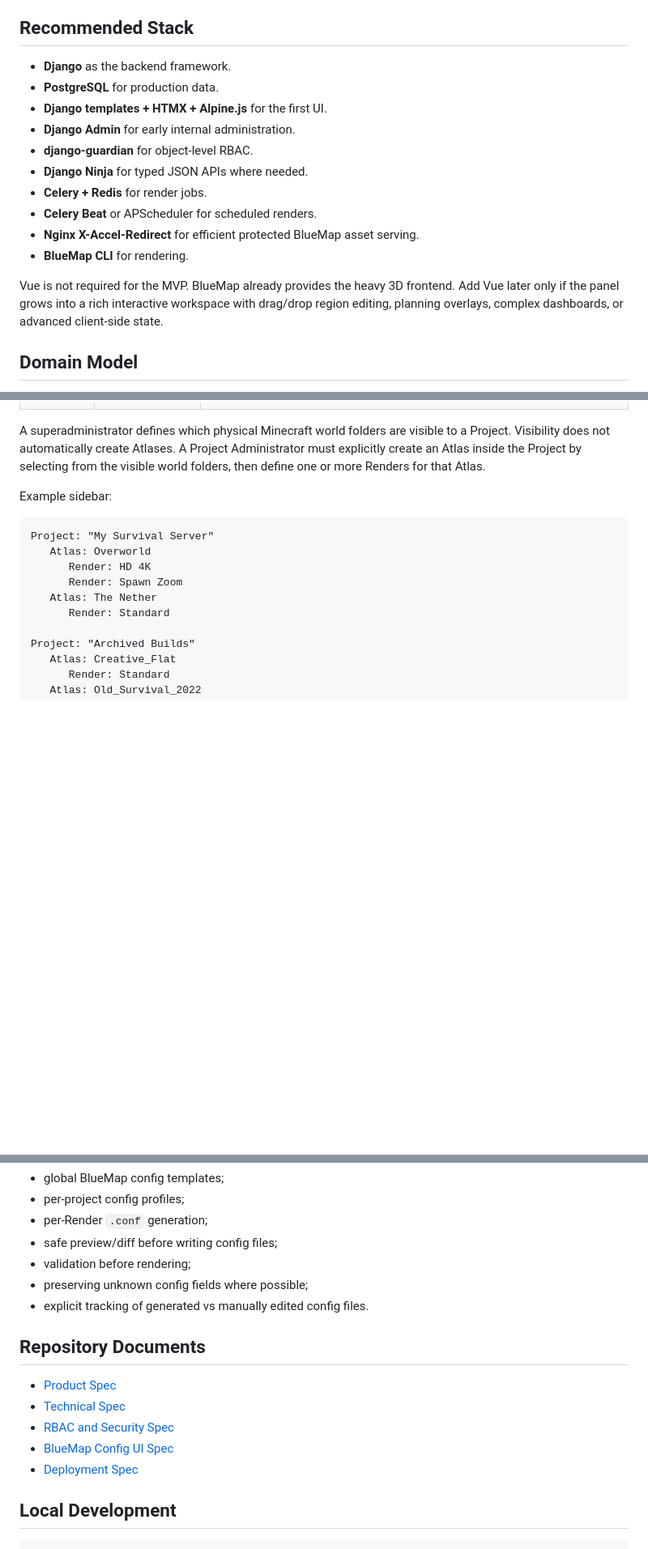
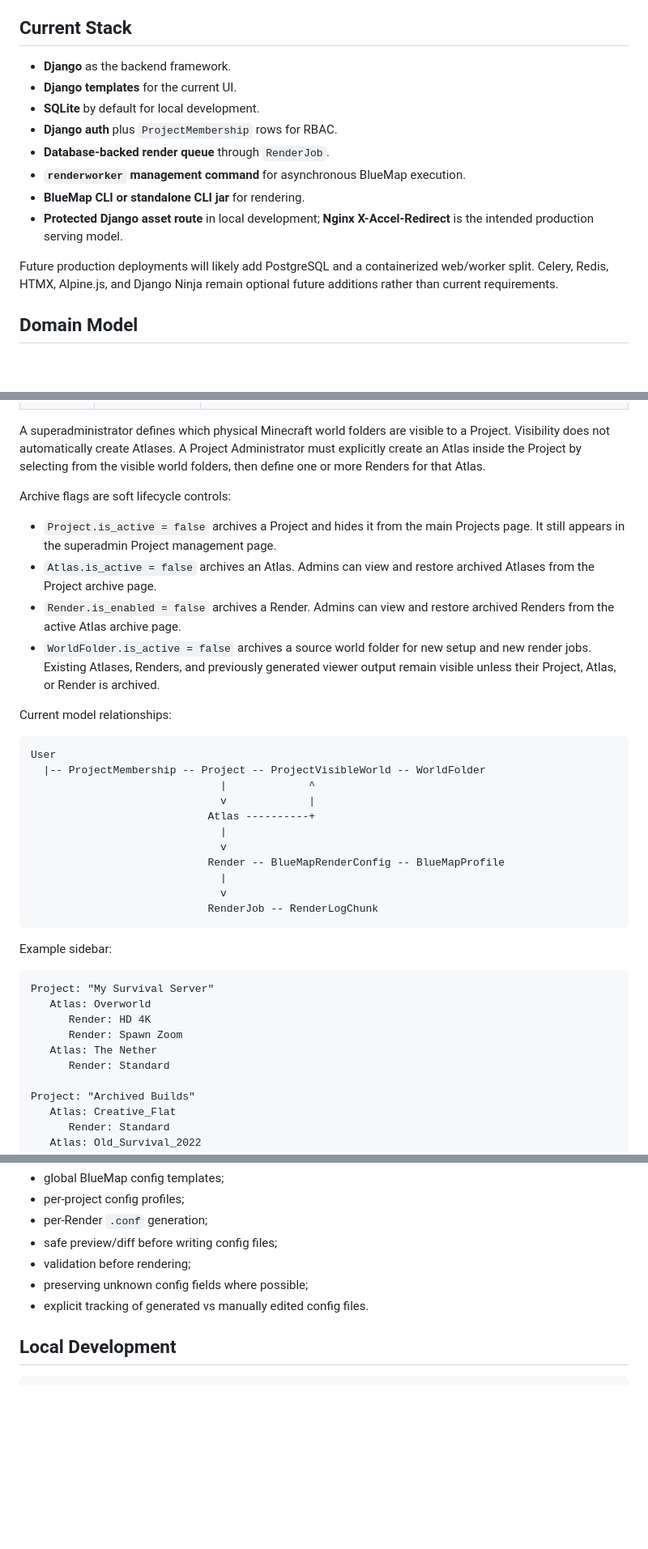
Before and after one commit to Cubolink/AtlasCrafter, a Markdown page: README.md, 3 parts joined by grey strips. Shown at 81% size. Rendered like a GitHub page; blank space fills up the shorter version.

Commit message:
docs: refresh readme and route reference

````diff
--- a/README.md
+++ b/README.md
@@ -20,20 +20,18 @@ Instead, the panel owns:
 - protected viewer entry points;
 - protected static asset delivery for BlueMap output.
 
-## Recommended Stack
+## Current Stack
 
 - **Django** as the backend framework.
-- **PostgreSQL** for production data.
-- **Django templates + HTMX + Alpine.js** for the first UI.
-- **Django Admin** for early internal administration.
-- **django-guardian** for object-level RBAC.
-- **Django Ninja** for typed JSON APIs where needed.
-- **Celery + Redis** for render jobs.
-- **Celery Beat** or APScheduler for scheduled renders.
-- **Nginx X-Accel-Redirect** for efficient protected BlueMap asset serving.
-- **BlueMap CLI** for rendering.
+- **Django templates** for the current UI.
+- **SQLite** by default for local development.
+- **Django auth** plus `ProjectMembership` rows for RBAC.
+- **Database-backed render queue** through `RenderJob`.
+- **`renderworker` management command** for asynchronous BlueMap execution.
+- **BlueMap CLI or standalone CLI jar** for rendering.
+- **Protected Django asset route** in local development; **Nginx X-Accel-Redirect** is the intended production serving model.
 
-Vue is not required for the MVP. BlueMap already provides the heavy 3D frontend. Add Vue later only if the panel grows into a rich interactive workspace with drag/drop region editing, planning overlays, complex dashboards, or advanced client-side state.
+Future production deployments will likely add PostgreSQL and a containerized web/worker split. Celery, Redis, HTMX, Alpine.js, and Django Ninja remain optional future additions rather than current requirements.
 
 ## Domain Model
 
@@ -49,6 +47,29 @@ To avoid confusing BlueMap's map config entries with physical Minecraft worlds,
 | **Physical disk** | **Minecraft World** or **World Folder** | The actual save folder on disk. It is only referenced when creating or editing an Atlas. |
 
 A superadministrator defines which physical Minecraft world folders are visible to a Project. Visibility does not automatically create Atlases. A Project Administrator must explicitly create an Atlas inside the Project by selecting from the visible world folders, then define one or more Renders for that Atlas.
+
+Archive flags are soft lifecycle controls:
+
+- `Project.is_active = false` archives a Project and hides it from the main Projects page. It still appears in the superadmin Project management page.
+- `Atlas.is_active = false` archives an Atlas. Admins can view and restore archived Atlases from the Project archive page.
+- `Render.is_enabled = false` archives a Render. Admins can view and restore archived Renders from the active Atlas archive page.
+- `WorldFolder.is_active = false` archives a source world folder for new setup and new render jobs. Existing Atlases, Renders, and previously generated viewer output remain visible unless their Project, Atlas, or Render is archived.
+
+Current model relationships:
+
+```text
+User
+  |-- ProjectMembership -- Project -- ProjectVisibleWorld -- WorldFolder
+                              |             ^
+                              v             |
+                            Atlas ----------+
+                              |
+                              v
+                            Render -- BlueMapRenderConfig -- BlueMapProfile
+                              |
+                              v
+                            RenderJob -- RenderLogChunk
+```
 
 Example sidebar:
 
@@ -131,14 +152,6 @@ The app should support:
 - preserving unknown config fields where possible;
 - explicit tracking of generated vs manually edited config files.
 
-## Repository Documents
-
-- [Product Spec](docs/PRODUCT_SPEC.md)
-- [Technical Spec](docs/TECHNICAL_SPEC.md)
-- [RBAC and Security Spec](docs/RBAC_SECURITY_SPEC.md)
-- [BlueMap Config UI Spec](docs/BLUEMAP_CONFIG_UI_SPEC.md)
-- [Deployment Spec](docs/DEPLOYMENT_SPEC.md)
-
 ## Local Development
 
 ```powershell
````
Also changed, not shown: other parts of README.md (+7 -5 lines), docs/ROUTES.md (added, +110 -0 lines).
